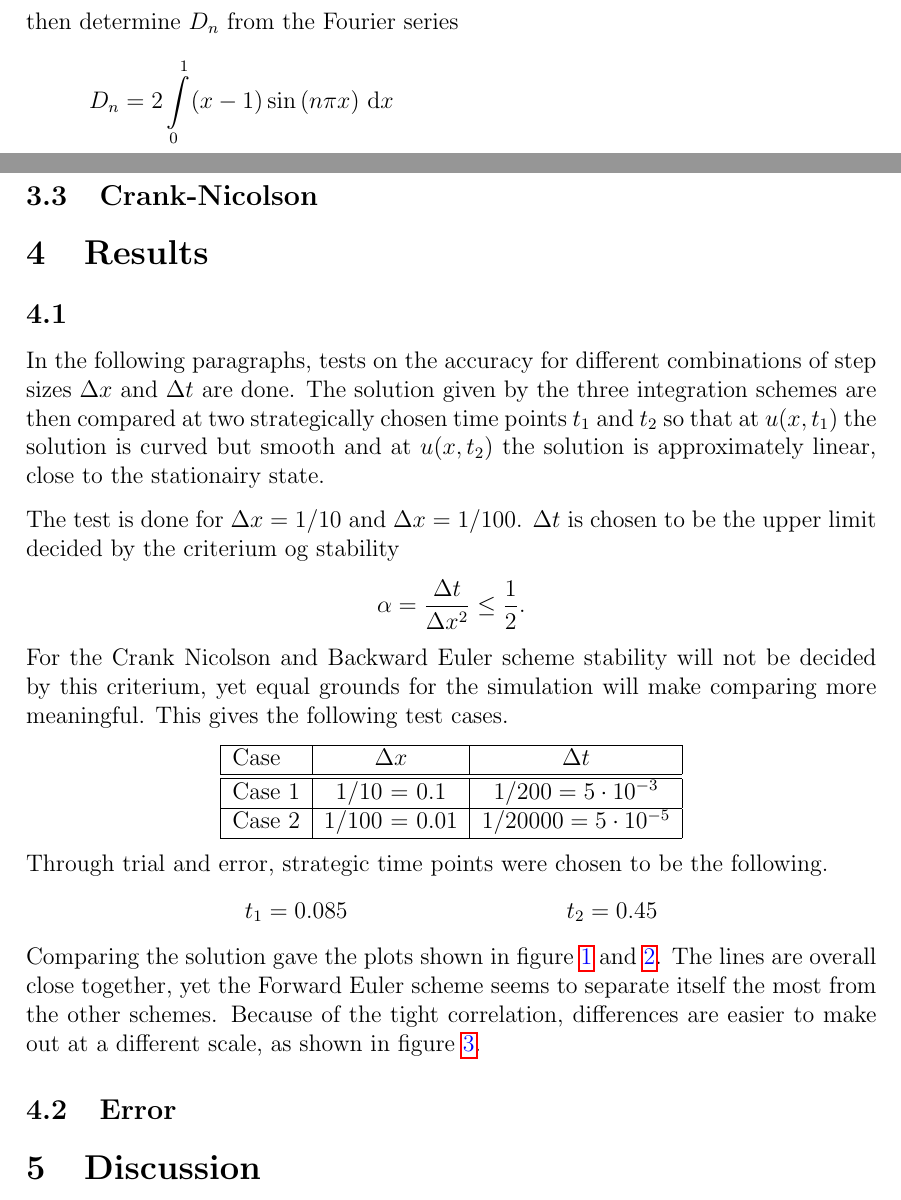
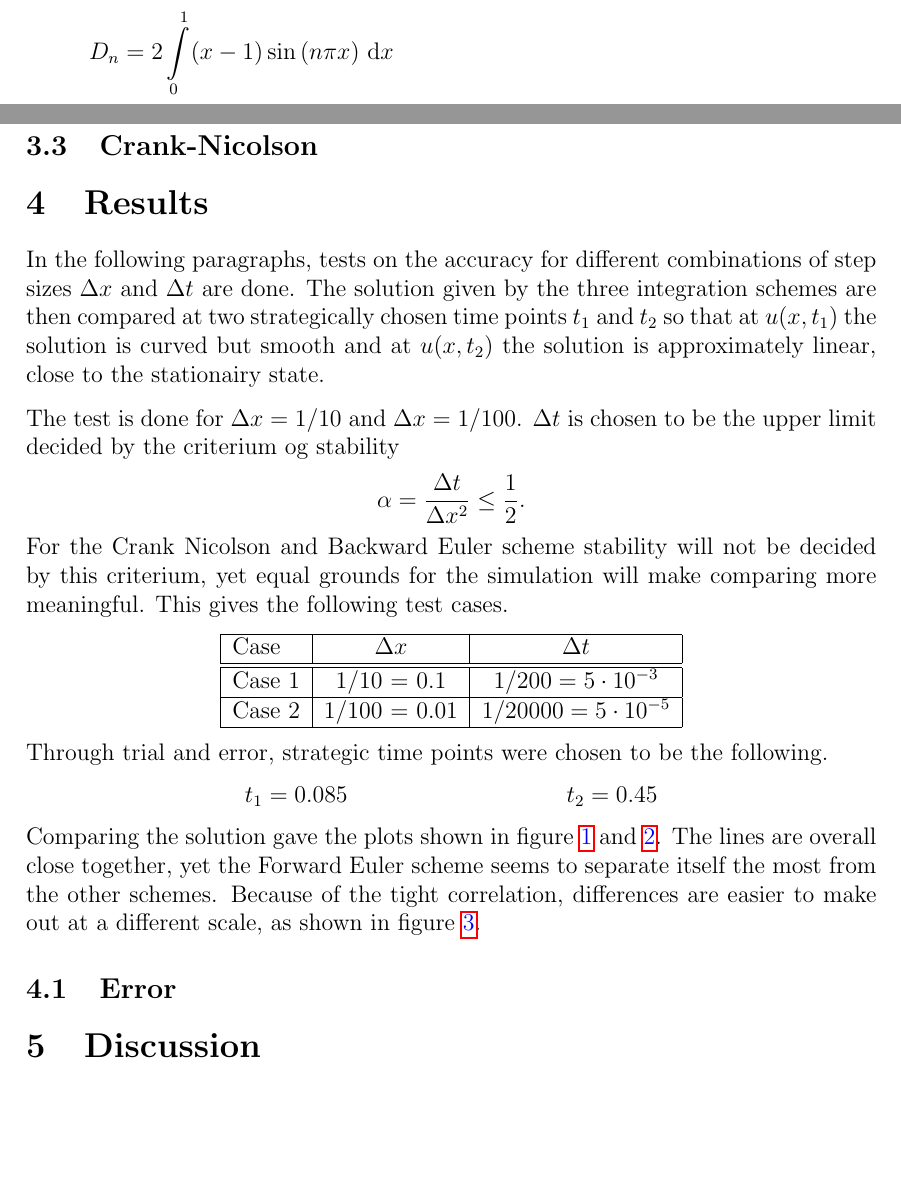
Before and after one commit to PaulMag/FYS3150_project4_report, a LaTeX paper (main.tex): two parts of pages 6 and 7 of 13, joined at a grey line, cut at the place of the change, the shorter picture padded with empty space. Compiled offline with pdfLaTeX.

Commit message:
main.tex: Added conclusion.
Removed subsection before error step analysis.

```diff
--- a/main.tex
+++ b/main.tex
@@ -103,11 +103,10 @@
 \input{algorithms}
 
 \section{Results}
-    \subsection{}
-    \input{testingStepSizes}
+\input{testingStepSizes}
 
-    \subsection{Error}
-    \input{errors}
+\subsection{Error}
+\input{errors}
 
 \section{Discussion}
 \input{discussionRelativeSolutions.tex}
```
Also changed, not shown: main.tex (3 more changed lines).
